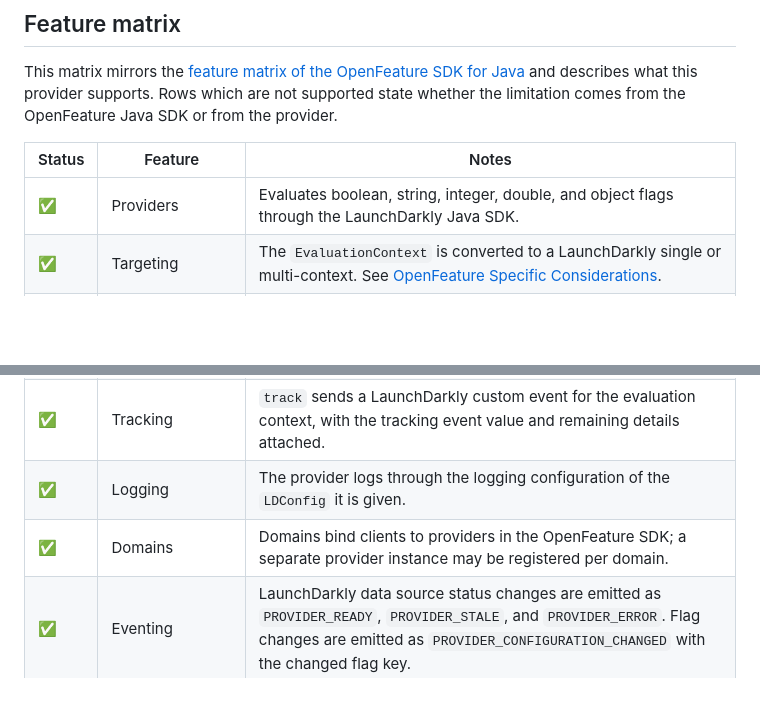
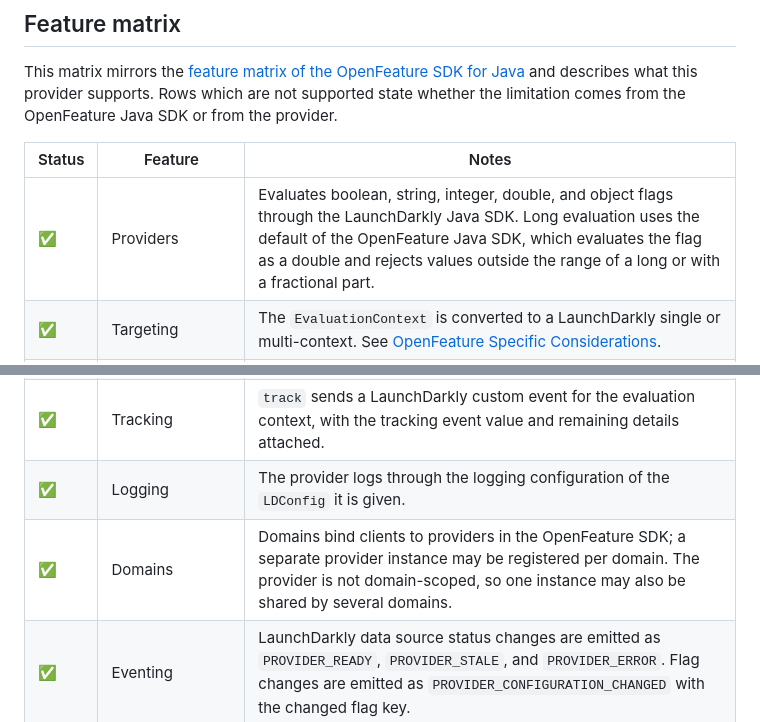
Before and after one commit to launchdarkly/openfeature-java-server, a Markdown page: README.md, 2 parts joined by grey strips. GitHub-like rendering; blank space fills up the shorter version.

Commit message:
docs: Describe long evaluation and domain scoping in the feature matrix
Co-Authored-By: rlamb@launchdarkly.com <4955475+kinyoklion@users.noreply.github.com>

```diff
--- a/README.md
+++ b/README.md
@@ -20,13 +20,13 @@ This matrix mirrors the [feature matrix of the OpenFeature SDK for Java](https:/
 
 | Status | Feature                         | Notes                                                                                                                                                                                                                     |
 |--------|---------------------------------|---------------------------------------------------------------------------------------------------------------------------------------------------------------------------------------------------------------------------|
-| ✅      | Providers                       | Evaluates boolean, string, integer, double, and object flags through the LaunchDarkly Java SDK.                                                                                                                            |
+| ✅      | Providers                       | Evaluates boolean, string, integer, double, and object flags through the LaunchDarkly Java SDK. Long evaluation uses the default of the OpenFeature Java SDK, which evaluates the flag as a double and rejects values outside the range of a long or with a fractional part.                                                                                                                            |
 | ✅      | Targeting                       | The `EvaluationContext` is converted to a LaunchDarkly single or multi-context. See [OpenFeature Specific Considerations](#openfeature-specific-considerations).                                                           |
 | ✅      | Multi-provider (experimental)   | Provided by the OpenFeature SDK, which delegates to each provider in turn; no provider support is required.                                                                                                                |
 | ✅      | Hooks                           | Hooks are registered on the OpenFeature API and client; the provider requires no additional support and its results are visible to hooks, including [flag metadata](#flag-metadata).                                       |
 | ✅      | Tracking                        | `track` sends a LaunchDarkly custom event for the evaluation context, with the tracking event value and remaining details attached.                                                                                        |
 | ✅      | Logging                         | The provider logs through the logging configuration of the `LDConfig` it is given.                                                                                                                                         |
-| ✅      | Domains                         | Domains bind clients to providers in the OpenFeature SDK; a separate provider instance may be registered per domain.                                                                                                       |
+| ✅      | Domains                         | Domains bind clients to providers in the OpenFeature SDK; a separate provider instance may be registered per domain. The provider is not domain-scoped, so one instance may also be shared by several domains.                                                                                                       |
 | ✅      | Eventing                        | LaunchDarkly data source status changes are emitted as `PROVIDER_READY`, `PROVIDER_STALE`, and `PROVIDER_ERROR`. Flag changes are emitted as `PROVIDER_CONFIGURATION_CHANGED` with the changed flag key.                    |
 | ⚠️      | Initialization                  | `initialize` reports whether the LaunchDarkly client became ready, and a failure results in the `ERROR` state so that cached or fallback flag data is still evaluated. It has no timeout of its own and waits until the data source becomes valid or permanently fails: [#58](https://github.com/launchdarkly/openfeature-java-server/issues/58). |
 | ✅      | Shutdown                        | `shutdown` closes the LaunchDarkly client. A closed client cannot be restarted, so a new provider instance is required afterward.                                                                                          |
```
